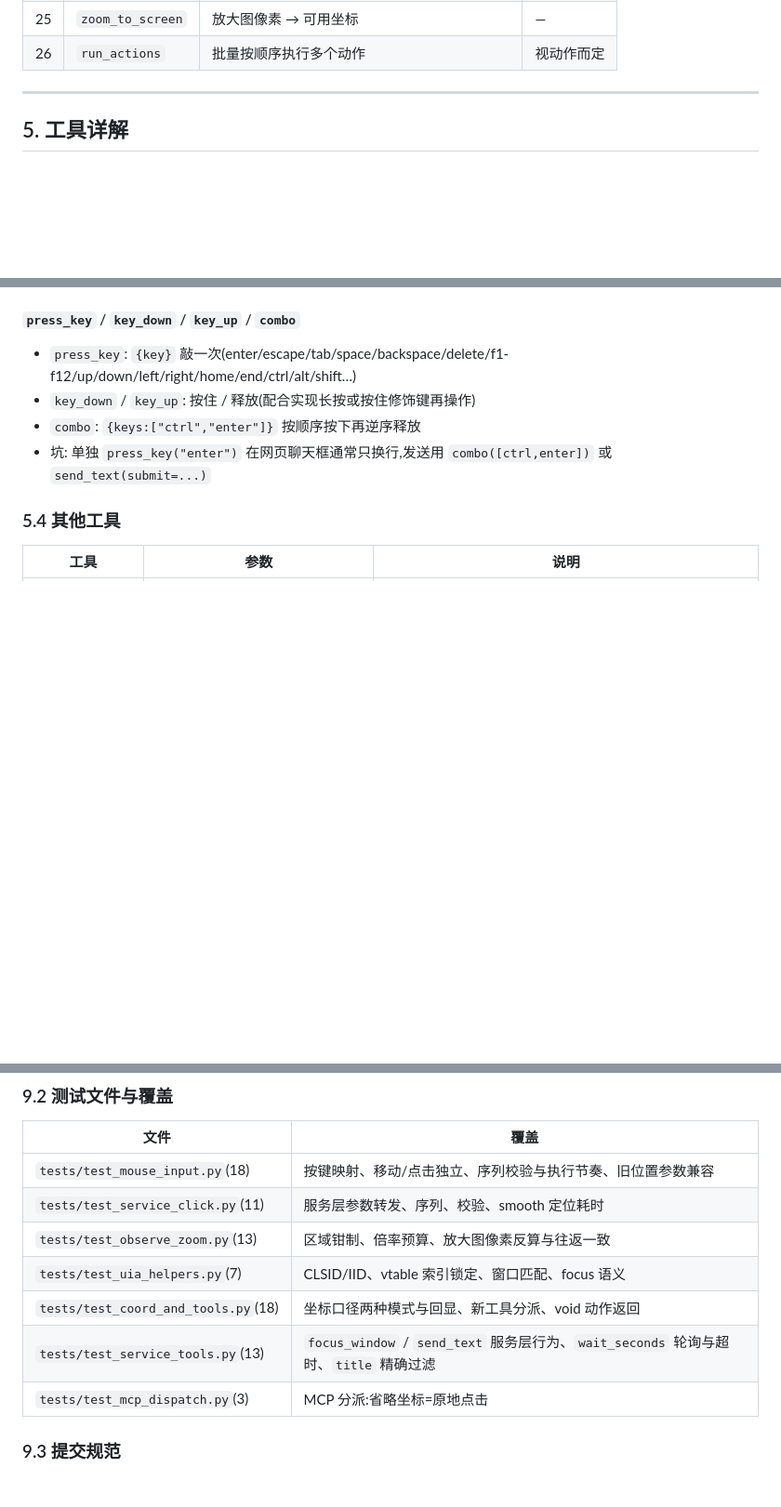
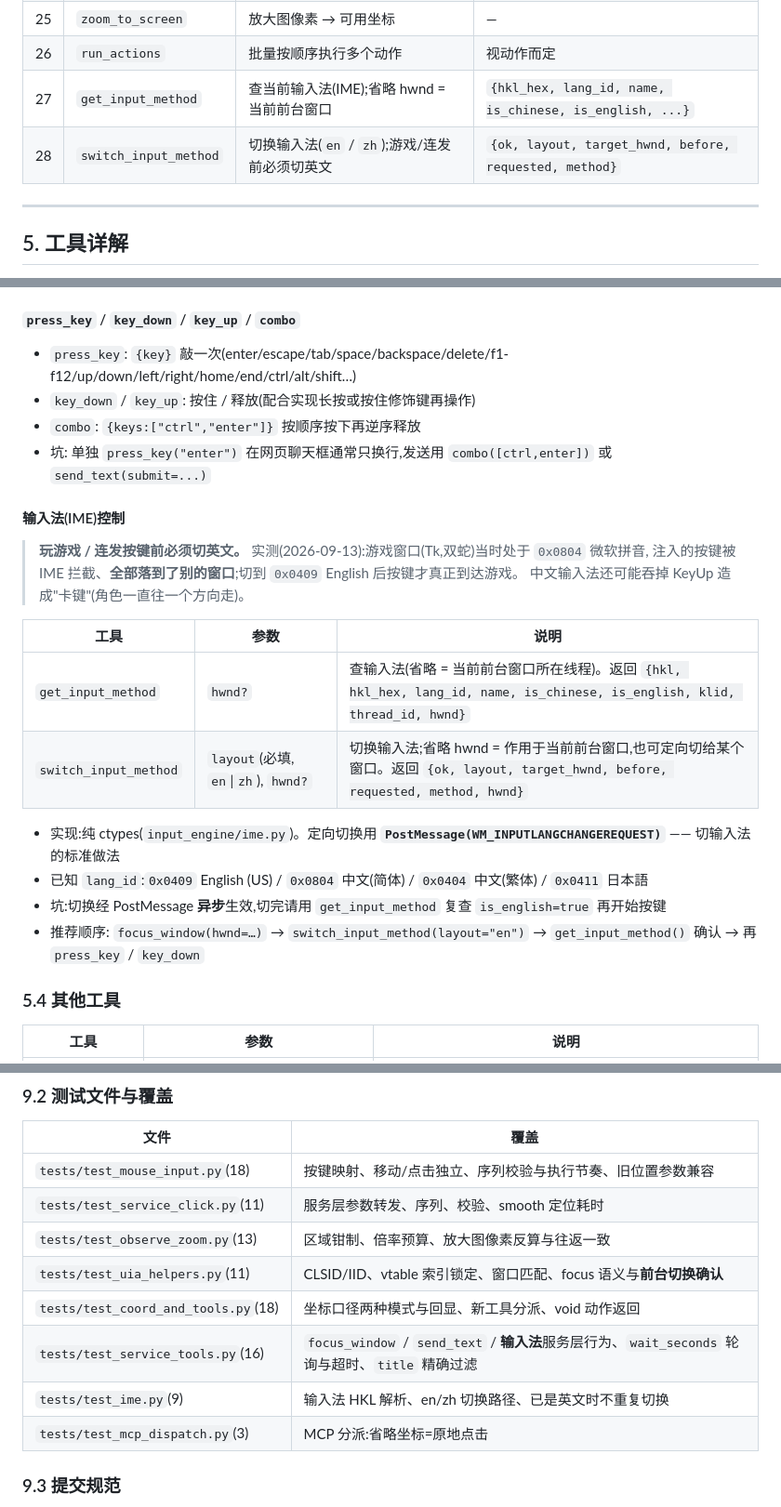
Before and after one commit to iii993/computer-use-advance, a Markdown page: docs/MCP接口文档.md, 3 parts joined by grey strips. Shown at 93% size. Drawn GitHub-style; blank space fills up the shorter version.

Commit message:
文档:补充输入法控制工具与 focus 前台确认说明(工具数 28)

```diff
--- a/docs/MCP接口文档.md
+++ b/docs/MCP接口文档.md
@@ -144,6 +144,8 @@ sys.stdout.reconfigure(encoding="utf-8", newline="\n")
 | 24 | `zoom` | 10X 放大镜(返回图像 + 映射元数据) | ✔ |
 | 25 | `zoom_to_screen` | 放大图像素 → 可用坐标 | — |
 | 26 | `run_actions` | 批量按顺序执行多个动作 | 视动作而定 |
+| 27 | `get_input_method` | 查当前输入法(IME);省略 hwnd = 当前前台窗口 | `{hkl_hex, lang_id, name, is_chinese, is_english, ...}` |
+| 28 | `switch_input_method` | 切换输入法(`en` / `zh`);游戏/连发前必须切英文 | `{ok, layout, target_hwnd, before, requested, method}` |
 
 ---
 
@@ -294,6 +296,22 @@ sys.stdout.reconfigure(encoding="utf-8", newline="\n")
 - `key_down` / `key_up`: 按住 / 释放(配合实现长按或按住修饰键再操作)
 - `combo`: `{keys:["ctrl","enter"]}` 按顺序按下再逆序释放
 - 坑: 单独 `press_key("enter")` 在网页聊天框通常只换行,发送用 `combo([ctrl,enter])` 或 `send_text(submit=...)`
+
+#### 输入法(IME)控制
+
+> **玩游戏 / 连发按键前必须切英文。** 实测(2026-09-13):游戏窗口(Tk,双蛇)当时处于 `0x0804` 微软拼音,
+> 注入的按键被 IME 拦截、**全部落到了别的窗口**;切到 `0x0409` English 后按键才真正到达游戏。
+> 中文输入法还可能吞掉 KeyUp 造成"卡键"(角色一直往一个方向走)。
+
+| 工具 | 参数 | 说明 |
+|---|---|---|
+| `get_input_method` | `hwnd?` | 查输入法(省略 = 当前前台窗口所在线程)。返回 `{hkl, hkl_hex, lang_id, name, is_chinese, is_english, klid, thread_id, hwnd}` |
+| `switch_input_method` | `layout`(必填, `en`\|`zh`), `hwnd?` | 切换输入法;省略 hwnd = 作用于当前前台窗口,也可定向切给某个窗口。返回 `{ok, layout, target_hwnd, before, requested, method, hwnd}` |
+
+- 实现:纯 ctypes(`input_engine/ime.py`)。定向切换用 **`PostMessage(WM_INPUTLANGCHANGEREQUEST)`** —— 切输入法的标准做法
+- 已知 `lang_id`:`0x0409` English (US) / `0x0804` 中文(简体) / `0x0404` 中文(繁体) / `0x0411` 日本語
+- 坑:切换经 PostMessage **异步**生效,切完请用 `get_input_method` 复查 `is_english=true` 再开始按键
+- 推荐顺序: `focus_window(hwnd=…)` → `switch_input_method(layout="en")` → `get_input_method()` 确认 → 再 `press_key` / `key_down`
 
 ### 5.4 其他工具
 
@@ -517,9 +535,10 @@ python -m unittest tests.test_mouse_input -v
 | `tests/test_mouse_input.py`(18) | 按键映射、移动/点击独立、序列校验与执行节奏、旧位置参数兼容 |
 | `tests/test_service_click.py`(11) | 服务层参数转发、序列、校验、smooth 定位耗时 |
 | `tests/test_observe_zoom.py`(13) | 区域钳制、倍率预算、放大图像素反算与往返一致 |
-| `tests/test_uia_helpers.py`(7) | CLSID/IID、vtable 索引锁定、窗口匹配、focus 语义 |
+| `tests/test_uia_helpers.py`(11) | CLSID/IID、vtable 索引锁定、窗口匹配、focus 语义与**前台切换确认** |
 | `tests/test_coord_and_tools.py`(18) | 坐标口径两种模式与回显、新工具分派、void 动作返回 |
-| `tests/test_service_tools.py`(13) | `focus_window` / `send_text` 服务层行为、`wait_seconds` 轮询与超时、`title` 精确过滤 |
+| `tests/test_service_tools.py`(16) | `focus_window` / `send_text` / **输入法**服务层行为、`wait_seconds` 轮询与超时、`title` 精确过滤 |
+| `tests/test_ime.py`(9) | 输入法 HKL 解析、en/zh 切换路径、已是英文时不重复切换 |
 | `tests/test_mcp_dispatch.py`(3) | MCP 分派:省略坐标=原地点击 |
 
 ### 9.3 提交规范
```
Also changed, not shown: other parts of docs/MCP接口文档.md (+2 -0 lines).
